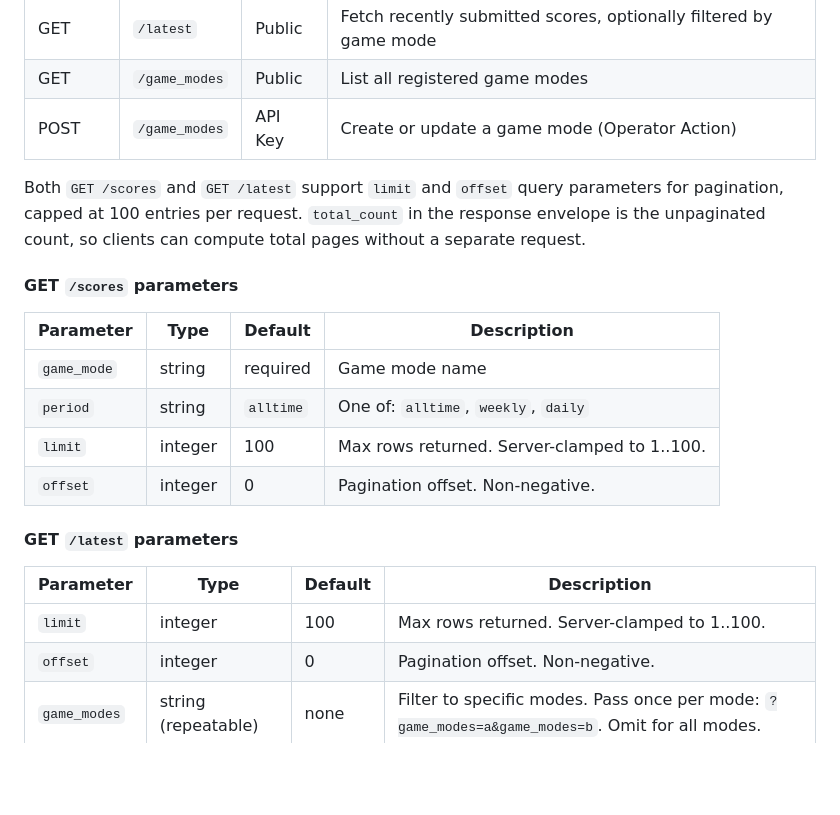
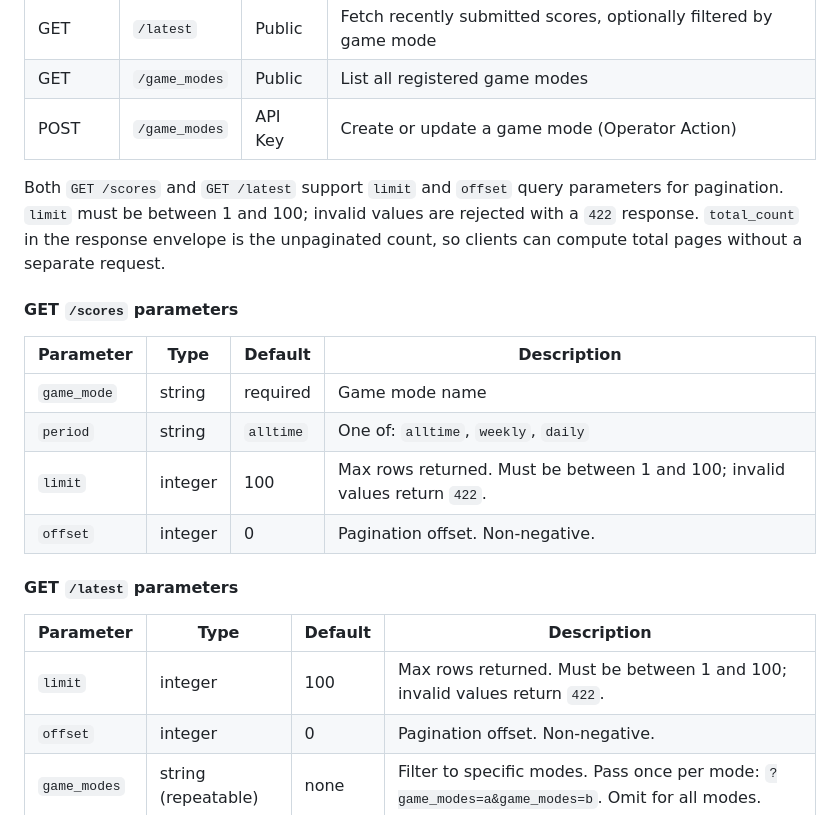
Before and after one commit to EricMay256/HighScoreServer, a Markdown page: README.md, the part around the change. Drawn GitHub-style; blank space fills up the shorter version.

Commit message:
docs: correct clamping language to reflect 422 error code
Co-authored-by: Copilot Autofix powered by AI <175728472+Copilot@users.noreply.github.com>

```diff
--- a/README.md
+++ b/README.md
@@ -392,22 +392,23 @@ than a 500.
 | POST | `/game_modes` | API Key | Create or update a game mode (Operator Action) |
 
 Both `GET /scores` and `GET /latest` support `limit` and `offset` query
-parameters for pagination, capped at 100 entries per request. `total_count`
-in the response envelope is the unpaginated count, so clients can compute
-total pages without a separate request.
+parameters for pagination. `limit` must be between 1 and 100; invalid
+values are rejected with a `422` response. `total_count` in the response
+envelope is the unpaginated count, so clients can compute total pages
+without a separate request.
 
 #### GET `/scores` parameters
 | Parameter | Type | Default | Description |
 |---|---|---|---|
 | `game_mode` | string | required | Game mode name |
 | `period` | string | `alltime` | One of: `alltime`, `weekly`, `daily` |
-| `limit` | integer | 100 | Max rows returned. Server-clamped to 1..100. |
+| `limit` | integer | 100 | Max rows returned. Must be between 1 and 100; invalid values return `422`. |
 | `offset` | integer | 0 | Pagination offset. Non-negative. |
 
 #### GET `/latest` parameters
 | Parameter | Type | Default | Description |
 |---|---|---|---|
-| `limit` | integer | 100 | Max rows returned. Server-clamped to 1..100. |
+| `limit` | integer | 100 | Max rows returned. Must be between 1 and 100; invalid values return `422`. |
 | `offset` | integer | 0 | Pagination offset. Non-negative. |
 | `game_modes` | string (repeatable) | none | Filter to specific modes. Pass once per mode: `?game_modes=a&game_modes=b`. Omit for all modes. |
 
```
